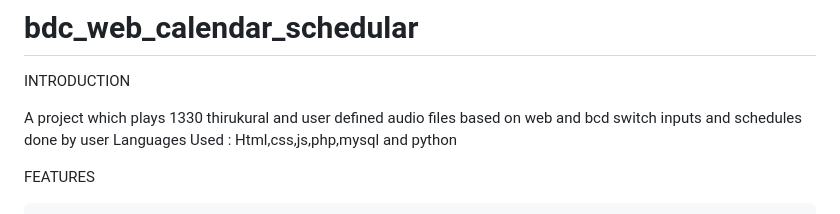
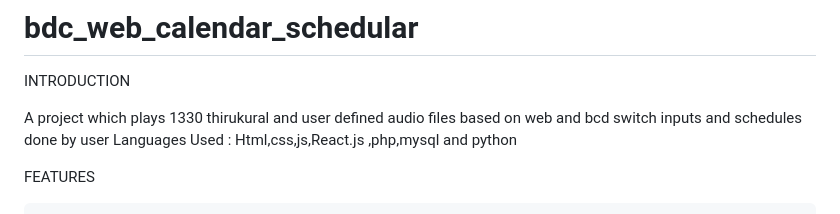
Before and after one commit to Sakthi-Maan/WSB-TT, a Markdown page: README.md, the part around the change. Rendered like a GitHub page.

````diff
--- a/README.md
+++ b/README.md
@@ -3,7 +3,7 @@
 INTRODUCTION
 
 A project which plays 1330 thirukural and user defined audio files based on web and bcd switch inputs and schedules done by user
-Languages Used : Html,css,js,php,mysql and python
+Languages Used : Html,css,js,React.js ,php,mysql and python
 
 FEATURES
 ```
````
